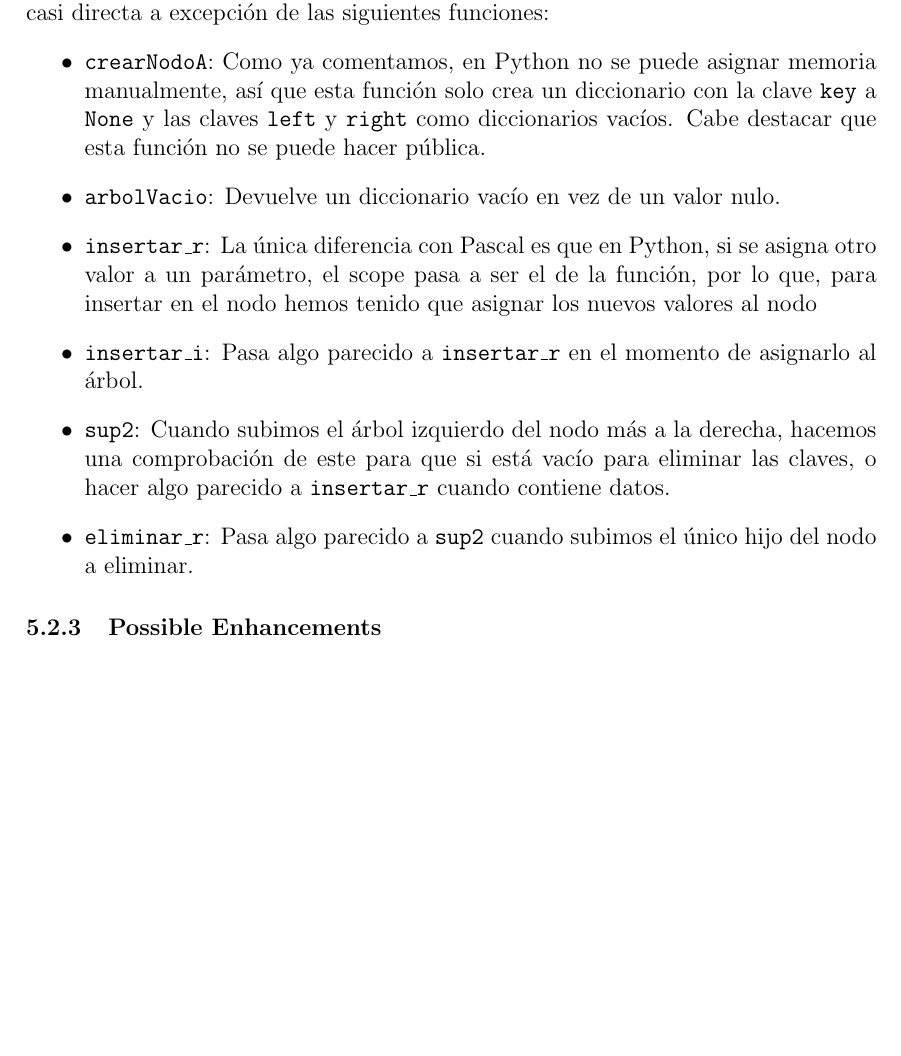
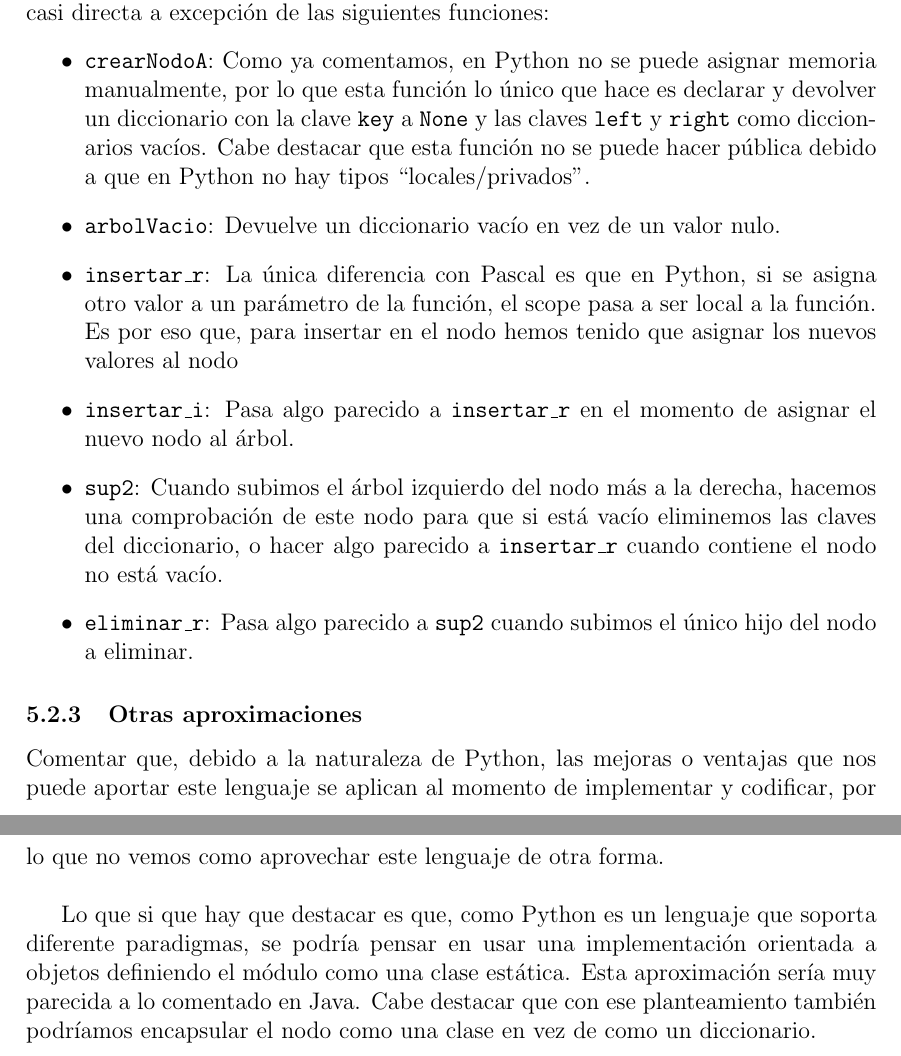
Before and after one commit to NEKERAFA/DLP, a LaTeX document (Memoria/memoria.tex, which reads Memoria/reports/python.tex): part of page 13 of 13 before the commit and two parts of pages 13 and 14 of 14 after it, the two joined at a grey line, cut so that both start at the same text, the shorter picture padded with empty space. Compiled offline with pdfLaTeX.

Commit message:
Patata 3

```diff
--- a/Memoria/reports/python.tex
+++ b/Memoria/reports/python.tex
@@ -34,14 +34,16 @@ Debido a esto, hemos definido el árbol como un diccionario (un array asociativo
 
 Con respecto a las funciones, podemos comentar de su implementación que es casi directa a excepción de las siguientes funciones:
 \begin{itemize}
-	\item \texttt{crearNodoA}: Como ya comentamos, en Python no se puede asignar memoria manualmente, así que esta función solo crea un diccionario con la clave \texttt{key} a \texttt{None} y las claves \texttt{left} y \texttt{right} como diccionarios vacíos. Cabe destacar que esta función no se puede hacer pública.
+	\item \texttt{crearNodoA}: Como ya comentamos, en Python no se puede asignar memoria manualmente, por lo que esta función lo único que hace es declarar y devolver un diccionario con la clave \texttt{key} a \texttt{None} y las claves \texttt{left} y \texttt{right} como diccionarios vacíos. Cabe destacar que esta función no se puede hacer pública debido a que en Python no hay tipos ``locales/privados''.
 	\item \texttt{arbolVacio}: Devuelve un diccionario vacío en vez de un valor nulo.
-	\item \texttt{insertar\_r}: La única diferencia con Pascal es que en Python, si se asigna otro valor a un parámetro, el scope pasa a ser el de la función, por lo que, para insertar en el nodo hemos tenido que asignar los nuevos valores al nodo
-	\item \texttt{insertar\_i}: Pasa algo parecido a \texttt{insertar\_r} en el momento de asignarlo al árbol.
-	\item \texttt{sup2}: Cuando subimos el árbol izquierdo del nodo más a la derecha, hacemos una comprobación de este para que si está vacío para eliminar las claves, o hacer algo parecido a \texttt{insertar\_r} cuando contiene datos.
+	\item \texttt{insertar\_r}: La única diferencia con Pascal es que en Python, si se asigna otro valor a un parámetro de la función, el scope pasa a ser local a la función. Es por eso que, para insertar en el nodo hemos tenido que asignar los nuevos valores al nodo
+	\item \texttt{insertar\_i}: Pasa algo parecido a \texttt{insertar\_r} en el momento de asignar el nuevo nodo al árbol.
+	\item \texttt{sup2}: Cuando subimos el árbol izquierdo del nodo más a la derecha, hacemos una comprobación de este nodo para que si está vacío eliminemos las claves del diccionario, o hacer algo parecido a \texttt{insertar\_r} cuando contiene el nodo no está vacío.
 	\item \texttt{eliminar\_r}: Pasa algo parecido a \texttt{sup2} cuando subimos el único hijo del nodo a eliminar.
 \end{itemize}
 
-\subsubsection{Possible Enhancements} % Posibles mejoras
+\subsubsection{Otras aproximaciones}
 
-% TODO usar una clase por nodos
+Comentar que, debido a la naturaleza de Python, las mejoras o ventajas que nos puede aportar este lenguaje se aplican al momento de implementar y codificar, por lo que no vemos como aprovechar este lenguaje de otra forma. \\
+
+Lo que si que hay que destacar es que, como Python es un lenguaje que soporta diferente paradigmas, se podría pensar en usar una implementación orientada a objetos definiendo el módulo como una clase estática. Esta aproximación sería muy parecida a lo comentado en Java. Cabe destacar que con ese planteamiento también podríamos encapsular el nodo como una clase en vez de como un diccionario.
```
Also changed, not shown: Memoria/reports/python.tex (2 more changed lines).
